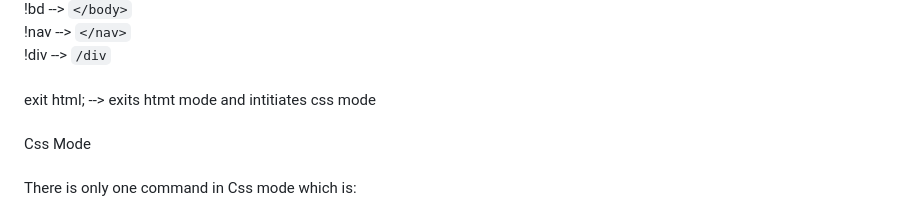
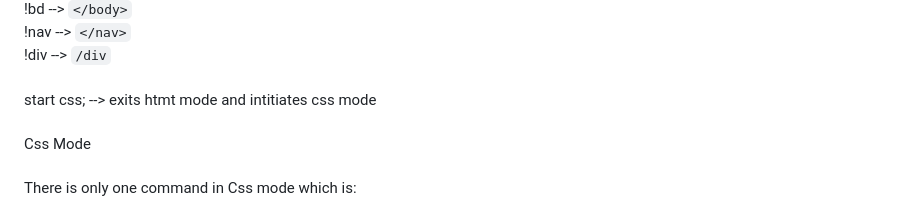
Before and after one commit to eFellow404/Selene, a Markdown page: README.md, the part around the change. GitHub-like rendering.

```diff
--- a/README.md
+++ b/README.md
@@ -56,7 +56,7 @@ closing commands --------------------------------<br>
 !nav --> `</nav>`<br>
 !div --> `/div`<br>
 <br>
-exit html; --> exits htmt mode and intitiates css mode<br>
+start css; --> exits htmt mode and intitiates css mode<br>
 <br>
 Css Mode<br>
 <br>
```
